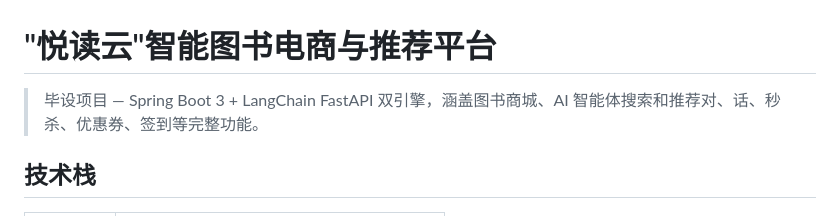
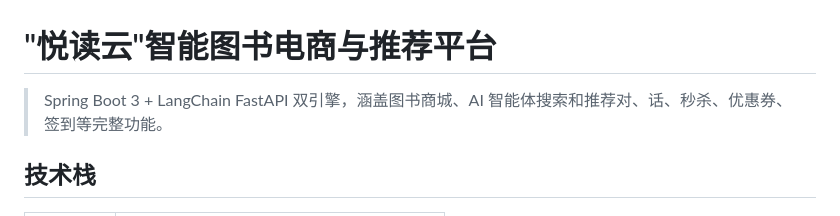
Before and after one commit to zzx0503/-, a Markdown page: README.md, the part around the change. GitHub-like rendering.

```diff
--- a/README.md
+++ b/README.md
@@ -1,6 +1,6 @@
 # "悦读云"智能图书电商与推荐平台
 
-> 毕设项目 — Spring Boot 3 + LangChain FastAPI 双引擎，涵盖图书商城、AI 智能体搜索和推荐对、话、秒杀、优惠券、签到等完整功能。
+>Spring Boot 3 + LangChain FastAPI 双引擎，涵盖图书商城、AI 智能体搜索和推荐对、话、秒杀、优惠券、签到等完整功能。
 
 ## 技术栈
 
```
